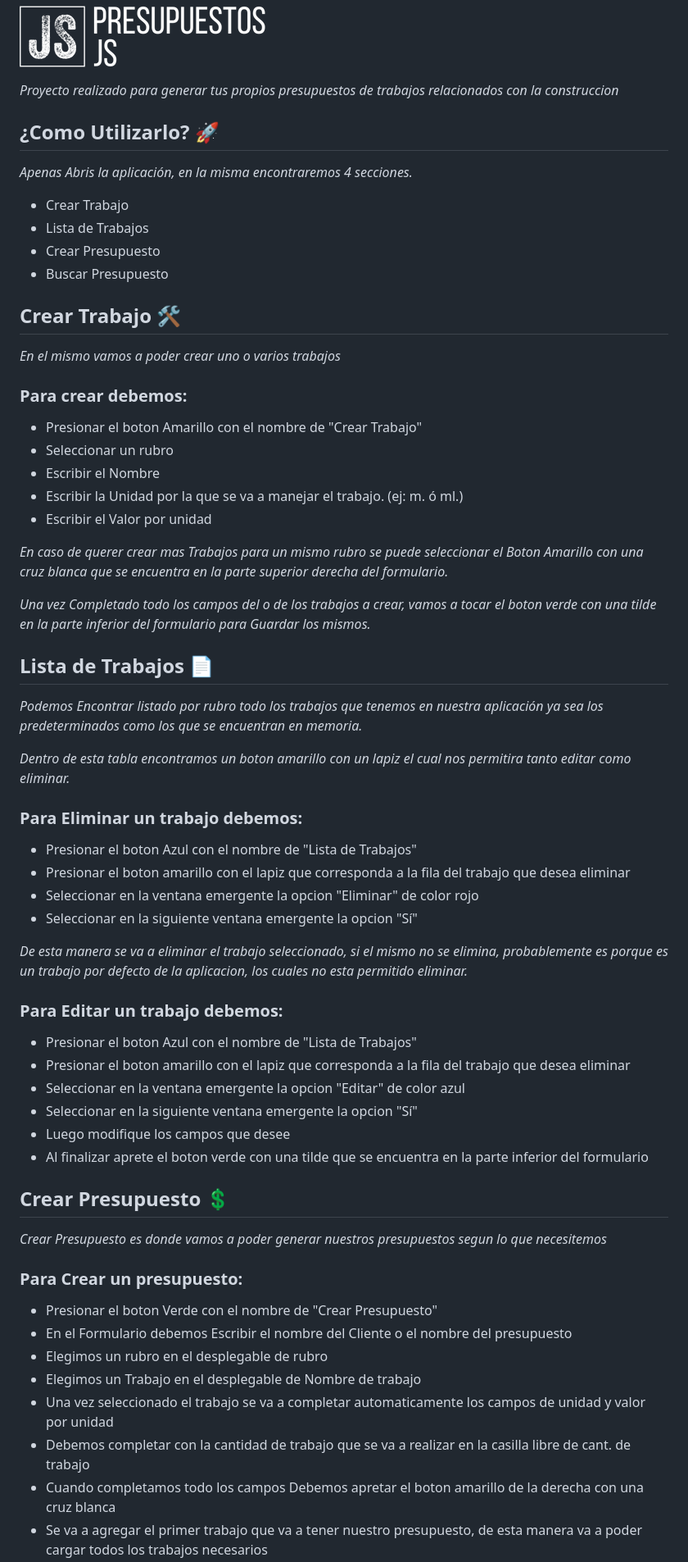
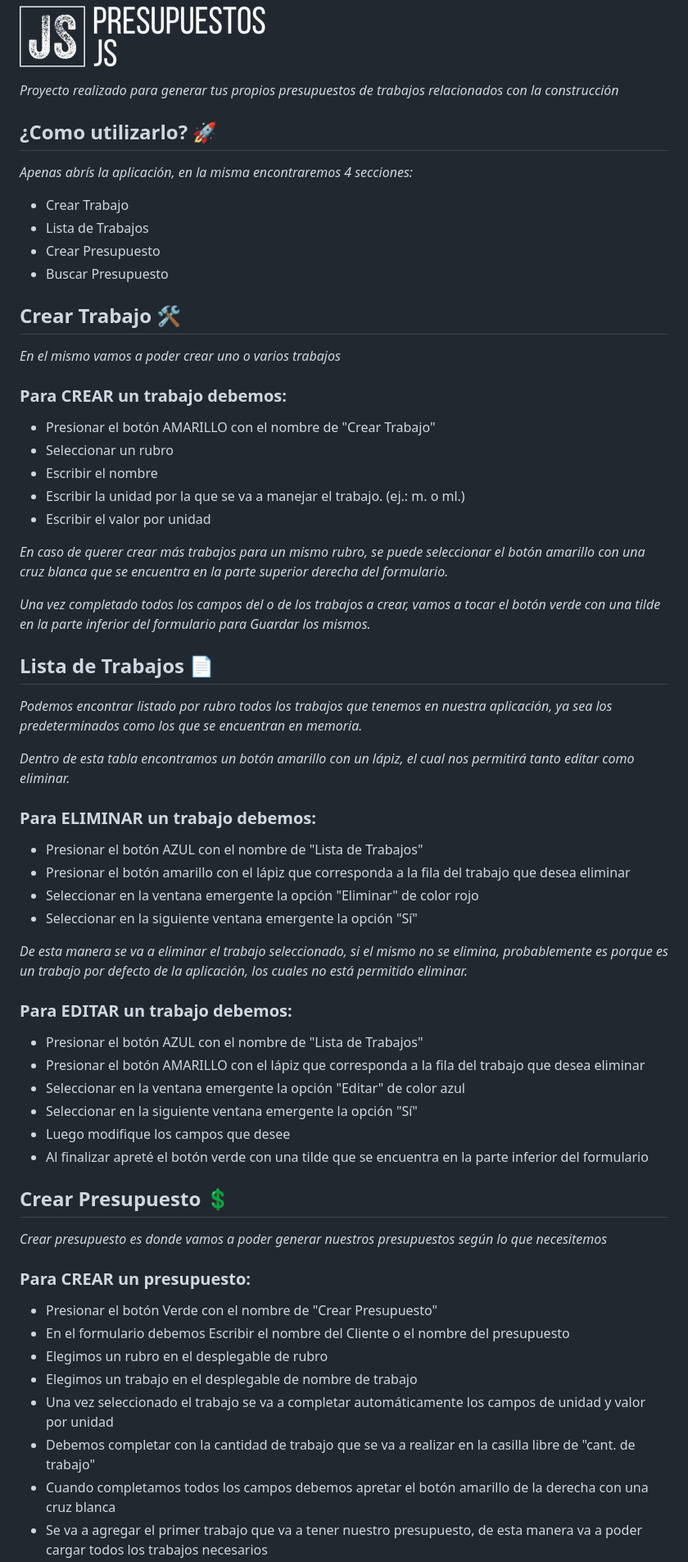
Before and after one commit to romani22/Curso_JS_romani, a Markdown page: README.md, the part around the change printed below. Shown: that part at 82% size. Drawn GitHub-style.

Commit message:
Correccion de texto

```diff
--- a/README.md
+++ b/README.md
@@ -4,10 +4,10 @@
 
 
 
-_Proyecto realizado para generar tus propios presupuestos de trabajos relacionados con la construccion_
+_Proyecto realizado para generar tus propios presupuestos de trabajos relacionados con la construcción_
 
-## ¿Como Utilizarlo? 🚀
-_Apenas Abris la aplicación, en la misma encontraremos 4 secciones._
+## ¿Como utilizarlo? 🚀
+_Apenas abrís la aplicación, en la misma encontraremos 4 secciones:_
 
 * Crear Trabajo
 * Lista de Trabajos
@@ -19,53 +19,53 @@ _Apenas Abris la aplicación, en la misma encontraremos 4 secciones._
 
 _En el mismo vamos a poder crear uno o varios trabajos_
 
-### Para crear debemos:
-* Presionar el boton Amarillo con el nombre de "Crear Trabajo"
+### Para CREAR un trabajo debemos:
+* Presionar el botón AMARILLO con el nombre de "Crear Trabajo"
 * Seleccionar un rubro
-* Escribir el Nombre
-* Escribir la Unidad por la que se va a manejar el trabajo. (ej: m. ó ml.)
-* Escribir el Valor por unidad
+* Escribir el nombre
+* Escribir la unidad por la que se va a manejar el trabajo. (ej.: m. o ml.)
+* Escribir el valor por unidad
 
 
-_En caso de querer crear mas Trabajos para un mismo rubro se puede seleccionar el Boton Amarillo con una cruz blanca que se encuentra en la parte superior derecha del formulario._
+_En caso de querer crear más trabajos para un mismo rubro, se puede seleccionar el botón amarillo con una cruz blanca que se encuentra en la parte superior derecha del formulario._
 
-_Una vez Completado todo los campos del o de los trabajos a crear, vamos a tocar el boton verde con una tilde en la parte inferior del formulario para Guardar los mismos._
+_Una vez completado todos los campos del o de los trabajos a crear, vamos a tocar el botón verde con una tilde en la parte inferior del formulario para Guardar los mismos._
 
 ## Lista de Trabajos 📄
 
-_Podemos Encontrar listado por rubro todo los trabajos que tenemos en nuestra aplicación ya sea los predeterminados como los que se encuentran en memoria._
+_Podemos encontrar listado por rubro todos los trabajos que tenemos en nuestra aplicación, ya sea los predeterminados como los que se encuentran en memoria._
 
-_Dentro de esta tabla encontramos un boton amarillo con un lapiz el cual nos permitira tanto editar como eliminar._
+_Dentro de esta tabla encontramos un botón amarillo con un lápiz, el cual nos permitirá tanto editar como eliminar._
 
-### Para Eliminar un trabajo debemos:
+### Para ELIMINAR un trabajo debemos:
 
-* Presionar el boton Azul con el nombre de "Lista de Trabajos"
-* Presionar el boton amarillo con el lapiz que corresponda a la fila del trabajo que desea eliminar
-* Seleccionar en la ventana emergente la opcion "Eliminar" de color rojo
-* Seleccionar en la siguiente ventana emergente la opcion "Sí"
+* Presionar el botón AZUL con el nombre de "Lista de Trabajos"
+* Presionar el botón amarillo con el lápiz que corresponda a la fila del trabajo que desea eliminar
+* Seleccionar en la ventana emergente la opción "Eliminar" de color rojo
+* Seleccionar en la siguiente ventana emergente la opción "Sí"
 
-_De esta manera se va a eliminar el trabajo seleccionado, si el mismo no se elimina, probablemente es porque es un trabajo por defecto de la aplicacion, los cuales no esta permitido eliminar._
+_De esta manera se va a eliminar el trabajo seleccionado, si el mismo no se elimina, probablemente es porque es un trabajo por defecto de la aplicación, los cuales no está permitido eliminar._
 
-### Para Editar un trabajo debemos:
+### Para EDITAR un trabajo debemos:
 
-* Presionar el boton Azul con el nombre de "Lista de Trabajos"
-* Presionar el boton amarillo con el lapiz que corresponda a la fila del trabajo que desea eliminar
-* Seleccionar en la ventana emergente la opcion "Editar" de color azul
-* Seleccionar en la siguiente ventana emergente la opcion "Sí"
+* Presionar el botón AZUL con el nombre de "Lista de Trabajos"
+* Presionar el botón AMARILLO con el lápiz que corresponda a la fila del trabajo que desea eliminar
+* Seleccionar en la ventana emergente la opción "Editar" de color azul
+* Seleccionar en la siguiente ventana emergente la opción "Sí"
 * Luego modifique los campos que desee
-* Al finalizar aprete el boton verde con una tilde que se encuentra en la parte inferior del formulario
+* Al finalizar apreté el botón verde con una tilde que se encuentra en la parte inferior del formulario
 
 ## Crear Presupuesto 💲
 
-_Crear Presupuesto es donde vamos a poder generar nuestros presupuestos segun lo que necesitemos_
+_Crear presupuesto es donde vamos a poder generar nuestros presupuestos según lo que necesitemos_
 
-### Para Crear un presupuesto:
+### Para CREAR un presupuesto:
 
-* Presionar el boton Verde con el nombre de "Crear Presupuesto"
-* En el Formulario debemos Escribir el nombre del Cliente o el nombre del presupuesto
+* Presionar el botón Verde con el nombre de "Crear Presupuesto"
+* En el formulario debemos Escribir el nombre del Cliente o el nombre del presupuesto
 * Elegimos un rubro en el desplegable de rubro
-* Elegimos un Trabajo en el desplegable de Nombre de trabajo
-* Una vez seleccionado el trabajo se va a completar automaticamente los campos de unidad y valor por unidad
-* Debemos completar con la cantidad de trabajo que se va a realizar en la casilla libre de cant. de trabajo
-* Cuando completamos todo los campos Debemos apretar el boton amarillo de la derecha con una cruz blanca
+* Elegimos un trabajo en el desplegable de nombre de trabajo
+* Una vez seleccionado el trabajo se va a completar automáticamente los campos de unidad y valor por unidad
+* Debemos completar con la cantidad de trabajo que se va a realizar en la casilla libre de "cant. de trabajo"
+* Cuando completamos todos los campos debemos apretar el botón amarillo de la derecha con una cruz blanca
 * Se va a agregar el primer trabajo que va a tener nuestro presupuesto, de esta manera va a poder cargar todos los trabajos necesarios
```
Also changed, not shown: other parts of README.md (+11 -11 lines).
